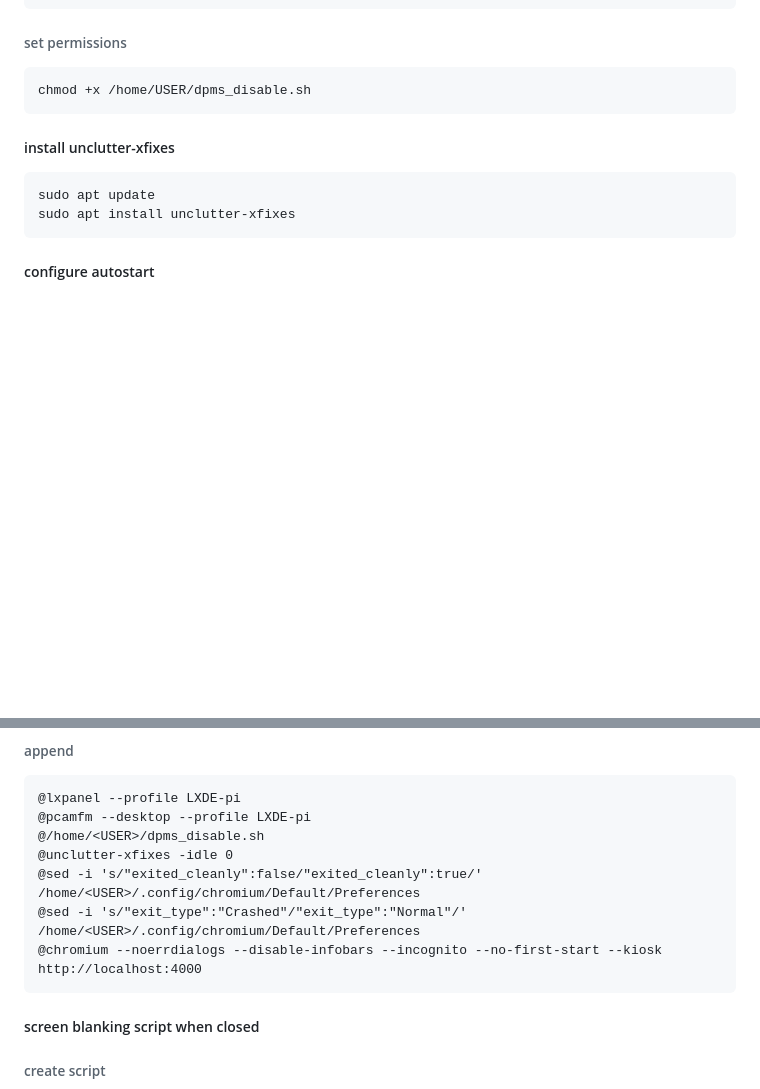
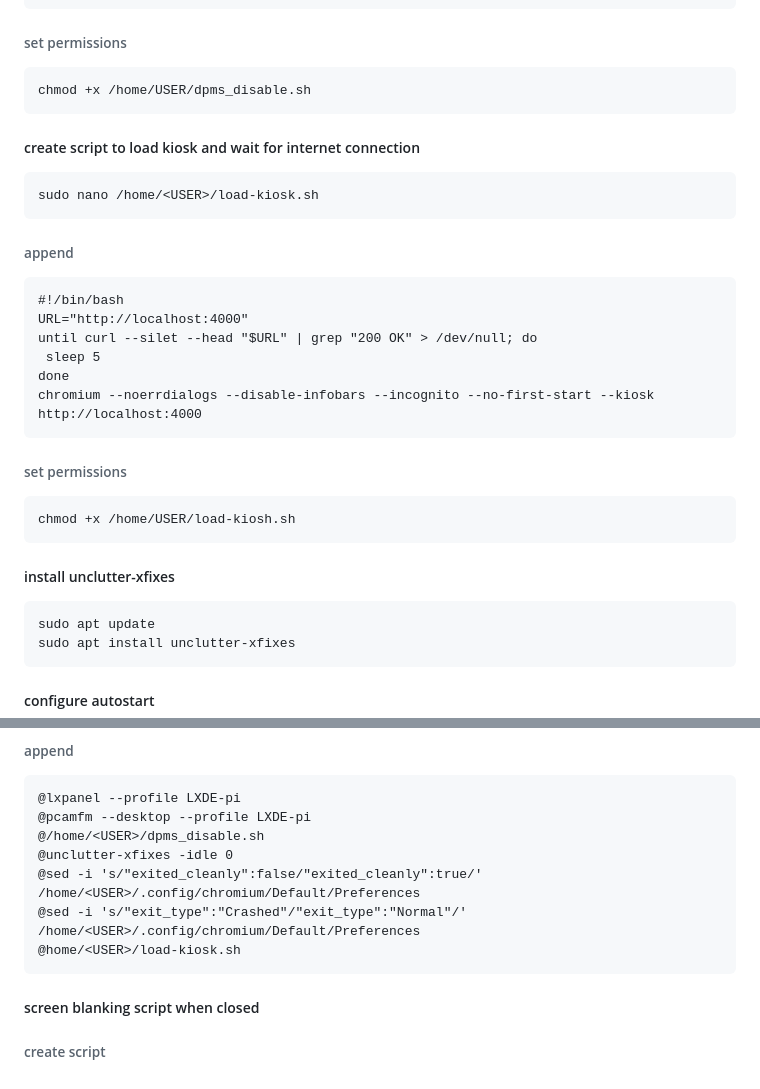
Before and after one commit to rmiessle/libcal-api, a Markdown page: README.md, 2 parts joined by grey strips. GitHub-like rendering; blank space fills up the shorter version.

Commit message:
Update README.md
updated chromium loading to wait for internet

````diff
--- a/README.md
+++ b/README.md
@@ -70,6 +70,23 @@ xset -dpms
 ```
 chmod +x /home/USER/dpms_disable.sh
 ```
+##### create script to load kiosk and wait for internet connection
+```
+sudo nano /home/<USER>/load-kiosk.sh
+```
+###### append
+```
+#!/bin/bash
+URL="http://localhost:4000"
+until curl --silet --head "$URL" | grep "200 OK" > /dev/null; do
+ sleep 5
+done
+chromium --noerrdialogs --disable-infobars --incognito --no-first-start --kiosk http://localhost:4000
+```
+###### set permissions
+```
+chmod +x /home/USER/load-kiosh.sh
+```
 ##### install unclutter-xfixes
 ```
 sudo apt update
@@ -87,7 +104,7 @@ sudo nano /etc/xdg/lxsession/LXDE-pi/autostart
 @unclutter-xfixes -idle 0
 @sed -i 's/"exited_cleanly":false/"exited_cleanly":true/' /home/<USER>/.config/chromium/Default/Preferences
 @sed -i 's/"exit_type":"Crashed"/"exit_type":"Normal"/' /home/<USER>/.config/chromium/Default/Preferences
-@chromium --noerrdialogs --disable-infobars --incognito --no-first-start --kiosk http://localhost:4000
+@home/<USER>/load-kiosk.sh
 ```
 ##### screen blanking script when closed
 ###### create script
````
